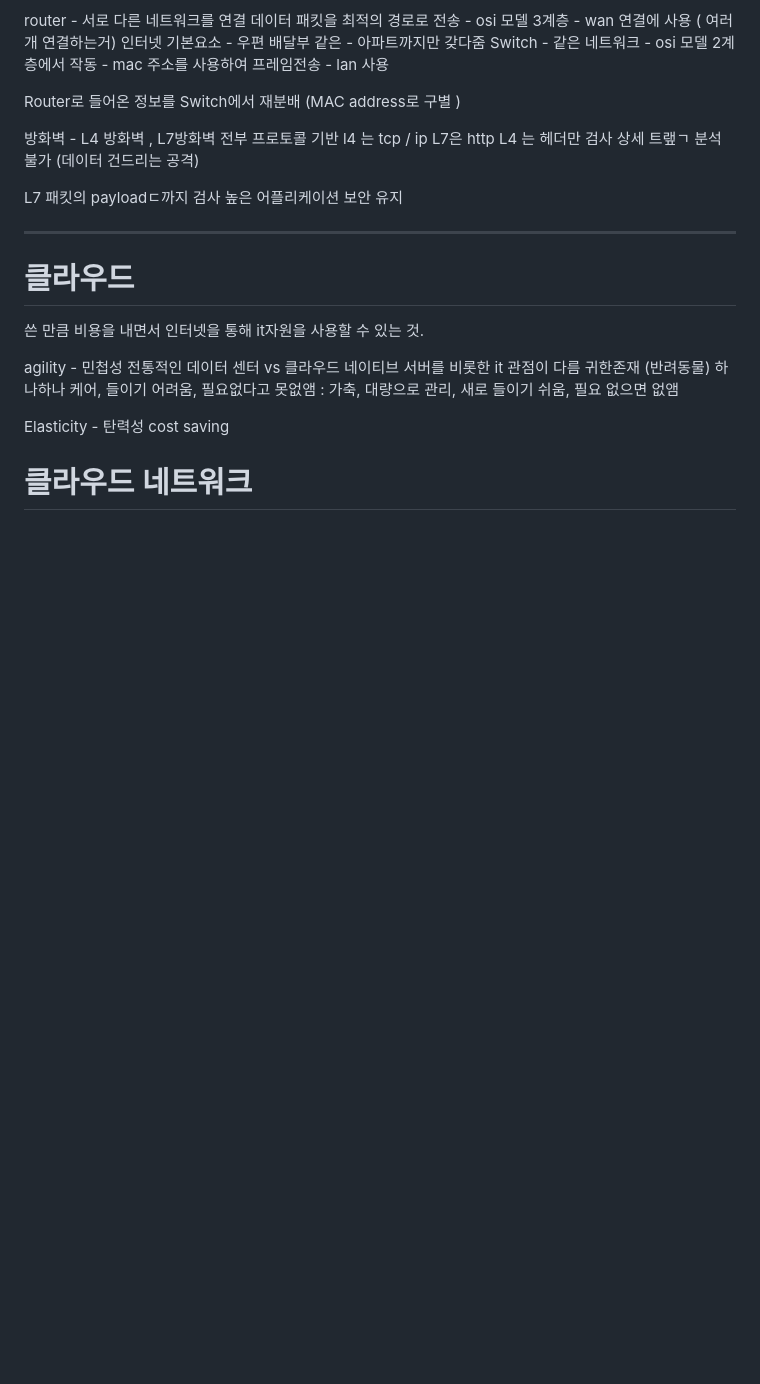
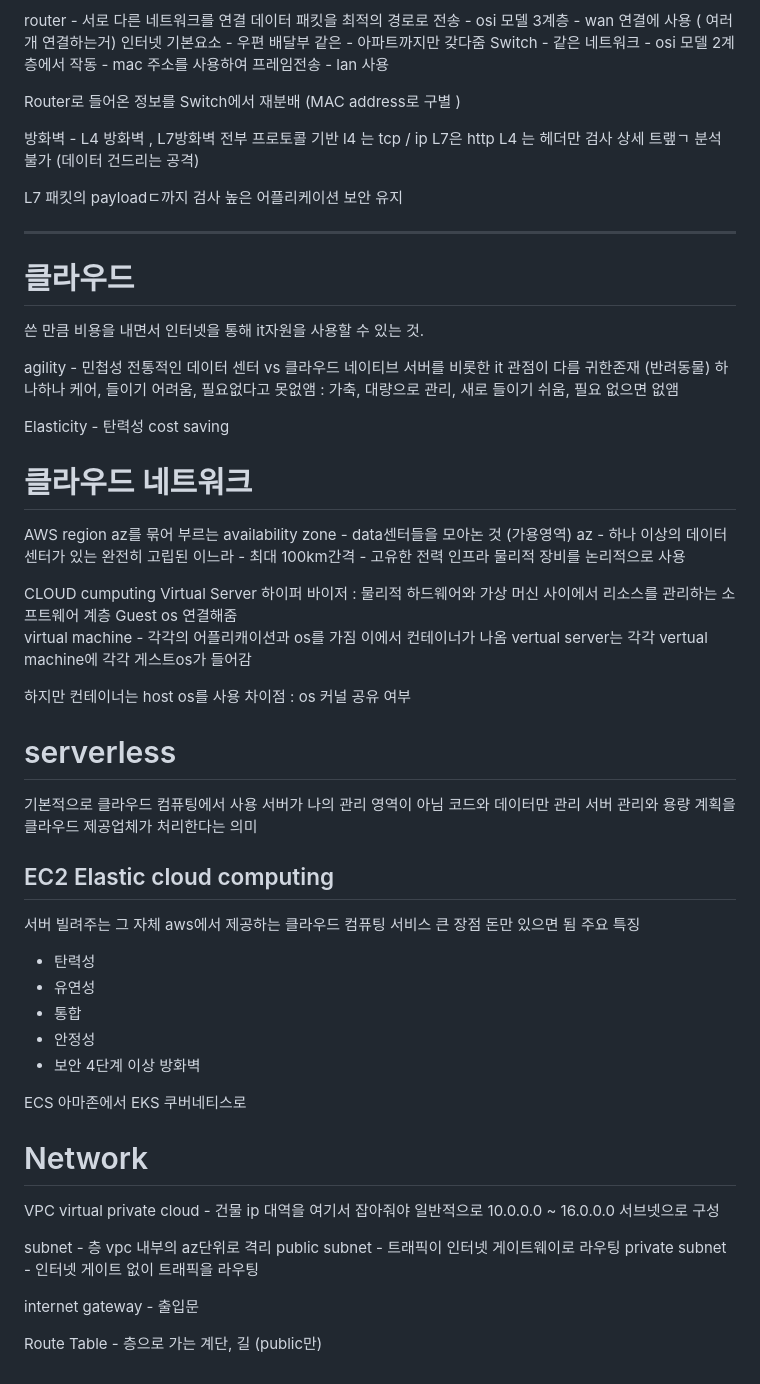
Before and after one commit to rodzlen/Oz_08, a Markdown page: AWS/Day01/memo.md, the part around the change. GitHub-like rendering; blank space fills up the shorter version.

Commit message:
📝 Update memo
vpc 관련 메모

```diff
--- a/AWS/Day01/memo.md
+++ b/AWS/Day01/memo.md
@@ -125,3 +125,55 @@ Elasticity - 탄력성
 cost saving
 
 # 클라우드 네트워크
+
+AWS
+region az를 묶어 부르는 availability zone - data센터들을 모아논 것 (가용영역)
+az - 하나 이상의 데이터센터가 있는 완전히 고립된 이느라
+    - 최대 100km간격
+    - 고유한 전력 인프라
+물리적 장비를 논리적으로 사용
+
+CLOUD cumputing
+Virtual Server
+하이퍼 바이저  : 물리적 하드웨어와 가상 머신 사이에서 리소스를 관리하는 소프트웨어 계층 Guest os 연결해줌
+virtual machine - 각각의 어플리캐이션과 os를 가짐
+이에서 컨테이너가 나옴
+vertual server는 각각 vertual machine에 각각 게스트os가 들어감
+
+하지만 컨테이너는 host os를 사용
+차이점 : os 커널 공유 여부
+
+# serverless
+기본적으로 클라우드 컴퓨팅에서 사용
+서버가 나의 관리 영역이 아님
+코드와 데이터만 관리
+서버 관리와 용량 계획을 클라우드 제공업체가 처리한다는 의미
+
+## EC2 Elastic cloud computing
+서버 빌려주는 그 자체
+aws에서 제공하는 클라우드 컴퓨팅 서비스
+큰 장점 돈만 있으면 됨
+주요 특징
+- 탄력성
+- 유연성
+- 통합
+- 안정성
+- 보안 4단계 이상 방화벽
+
+ECS 아마존에서
+EKS 쿠버네티스로
+
+# Network
+VPC virtual private cloud - 건물  ip 대역을 여기서 잡아줘야 일반적으로 10.0.0.0 ~ 16.0.0.0
+서브넷으로 구성
+
+subnet - 층
+vpc 내부의 az단위로 격리
+    public subnet
+        - 트래픽이 인터넷 게이트웨이로 라우팅
+    private subnet
+        - 인터넷 게이트 없이 트래픽을 라우팅
+
+internet gateway - 출입문
+
+Route Table - 층으로 가는 계단, 길 (public만)
```
